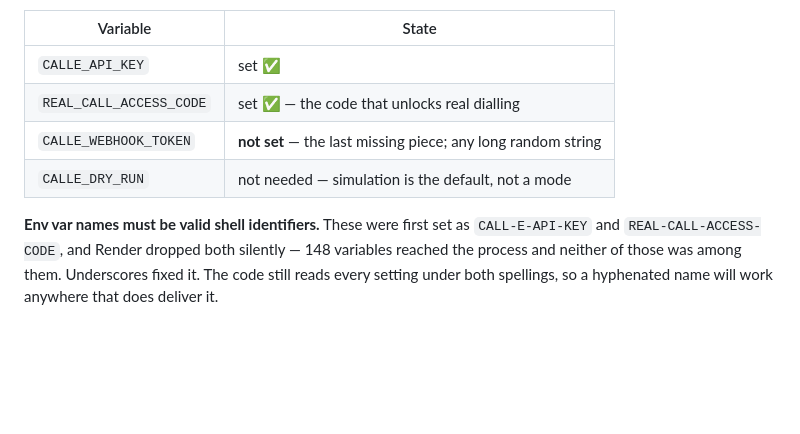
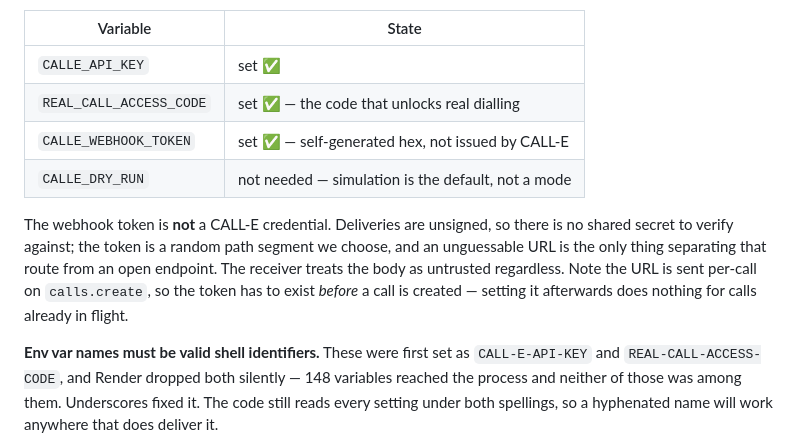
Before and after one commit to omarmiri/Local-atlas, a Markdown page: CALLE_PLAN.md, the part around the change. Rendered like a GitHub page; blank space fills up the shorter version.

Commit message:
docs: record the webhook token as set, and what it actually is
It is not a CALL-E credential — deliveries are unsigned, so there is no shared
secret to verify against. It is a random path segment we choose, and the URL is
sent per-call on create, so it has to exist before a call is made.

Co-Authored-By: Claude Opus 5 <noreply@anthropic.com>

```diff
--- a/CALLE_PLAN.md
+++ b/CALLE_PLAN.md
@@ -110,8 +110,15 @@ hyphenated name cannot be reached by `process.env.CALLE_API_KEY` dot-access.
 |---|---|
 | `CALLE_API_KEY` | set ✅ |
 | `REAL_CALL_ACCESS_CODE` | set ✅ — the code that unlocks real dialling |
-| `CALLE_WEBHOOK_TOKEN` | **not set** — the last missing piece; any long random string |
+| `CALLE_WEBHOOK_TOKEN` | set ✅ — self-generated hex, not issued by CALL-E |
 | `CALLE_DRY_RUN` | not needed — simulation is the default, not a mode |
+
+The webhook token is **not** a CALL-E credential. Deliveries are unsigned, so there is no
+shared secret to verify against; the token is a random path segment we choose, and an
+unguessable URL is the only thing separating that route from an open endpoint. The receiver
+treats the body as untrusted regardless. Note the URL is sent per-call on `calls.create`, so
+the token has to exist *before* a call is created — setting it afterwards does nothing for
+calls already in flight.
 
 **Env var names must be valid shell identifiers.** These were first set as
 `CALL-E-API-KEY` and `REAL-CALL-ACCESS-CODE`, and Render dropped both silently — 148
```
